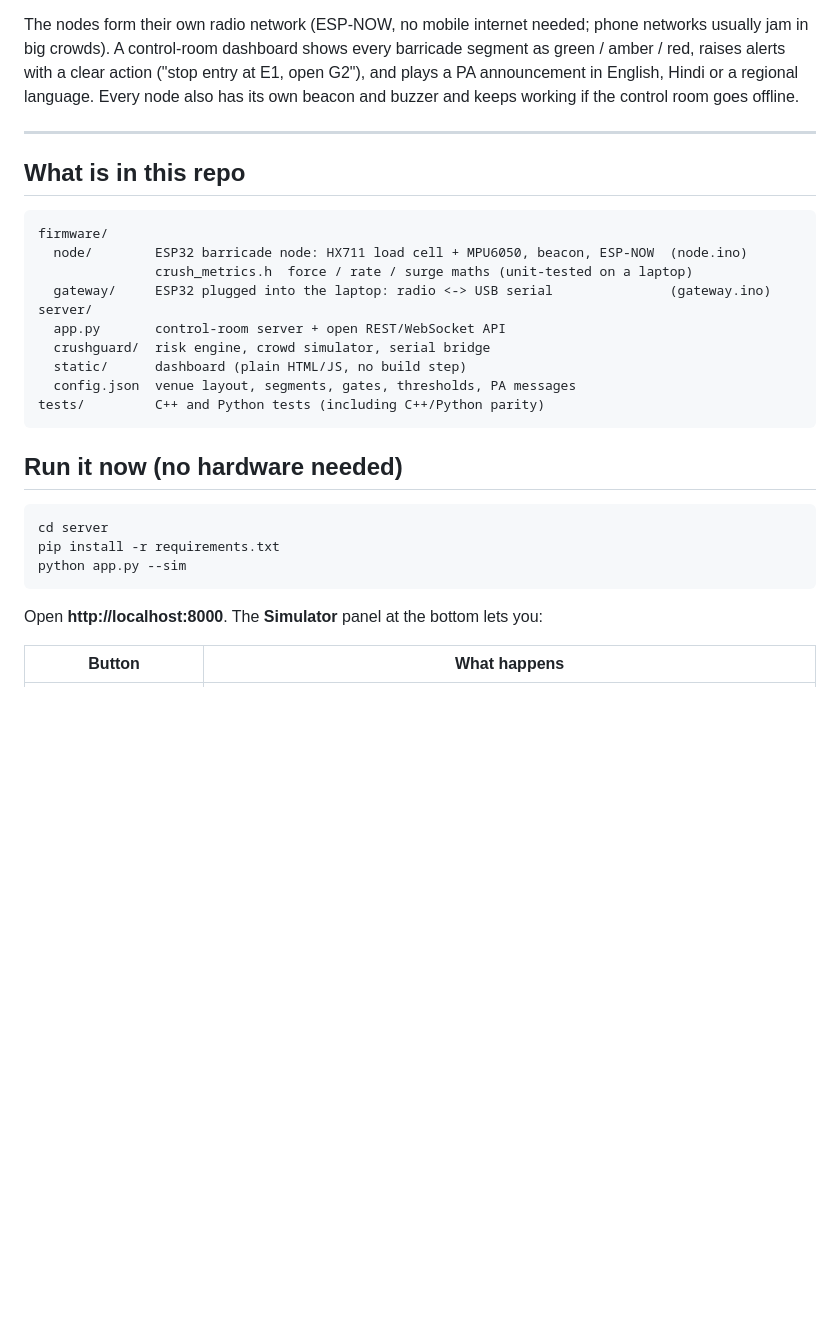
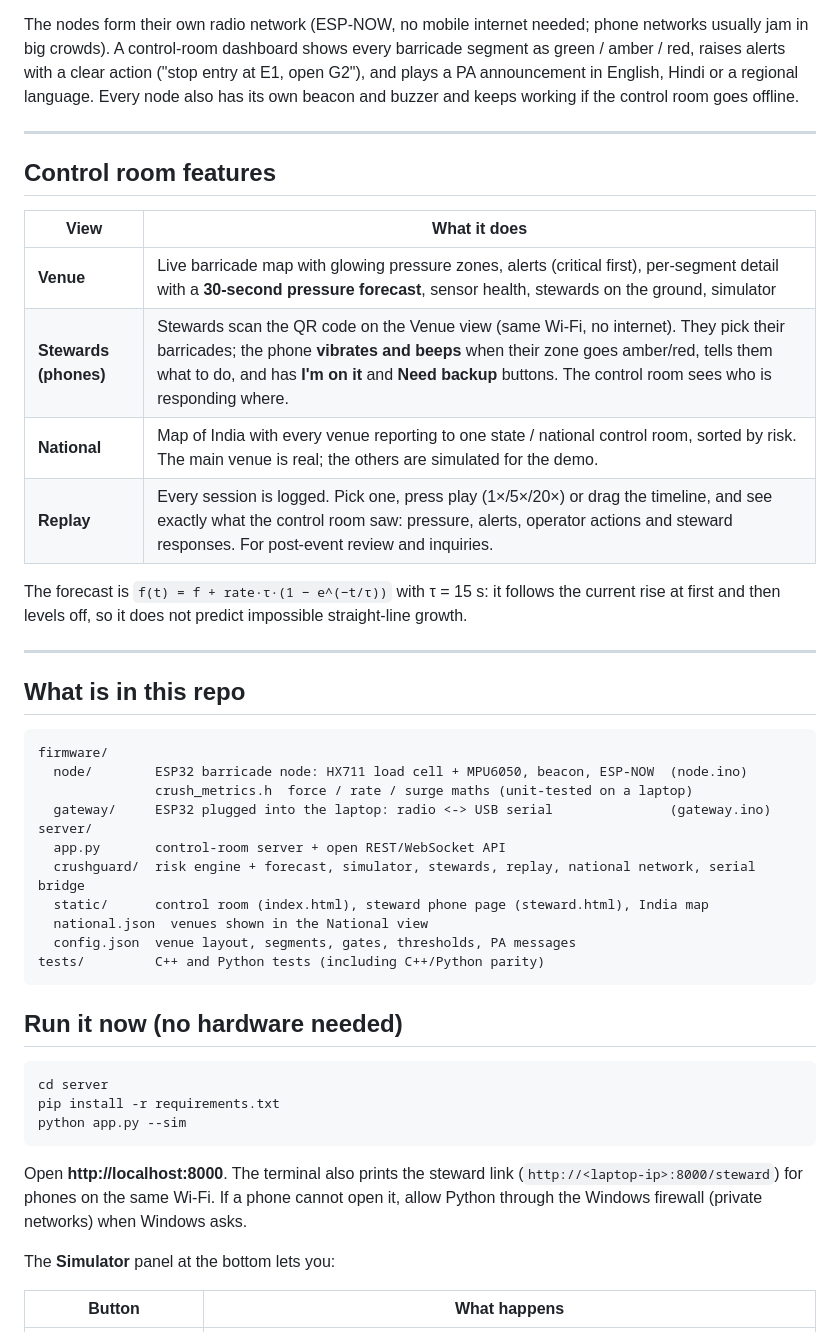
Before and after one commit to Suheerthan/CrushGuard, a Markdown page: README.md, the part around one of its changes. GitHub-like rendering; blank space fills up the shorter version.

Commit message:
README: new features, steward phones, demo script

````diff
--- a/README.md
+++ b/README.md
@@ -23,6 +23,20 @@ buzzer and keeps working if the control room goes offline.
 
 ---
 
+## Control room features
+
+| View | What it does |
+|---|---|
+| **Venue** | Live barricade map with glowing pressure zones, alerts (critical first), per-segment detail with a **30-second pressure forecast**, sensor health, stewards on the ground, simulator |
+| **Stewards (phones)** | Stewards scan the QR code on the Venue view (same Wi-Fi, no internet). They pick their barricades; the phone **vibrates and beeps** when their zone goes amber/red, tells them what to do, and has **I'm on it** and **Need backup** buttons. The control room sees who is responding where. |
+| **National** | Map of India with every venue reporting to one state / national control room, sorted by risk. The main venue is real; the others are simulated for the demo. |
+| **Replay** | Every session is logged. Pick one, press play (1×/5×/20×) or drag the timeline, and see exactly what the control room saw: pressure, alerts, operator actions and steward responses. For post-event review and inquiries. |
+
+The forecast is `f(t) = f + rate·τ·(1 − e^(−t/τ))` with τ = 15 s: it follows the current rise at
+first and then levels off, so it does not predict impossible straight-line growth.
+
+---
+
 ## What is in this repo
 
 ```
@@ -32,8 +46,9 @@ firmware/
   gateway/     ESP32 plugged into the laptop: radio <-> USB serial               (gateway.ino)
 server/
   app.py       control-room server + open REST/WebSocket API
-  crushguard/  risk engine, crowd simulator, serial bridge
-  static/      dashboard (plain HTML/JS, no build step)
+  crushguard/  risk engine + forecast, simulator, stewards, replay, national network, serial bridge
+  static/      control room (index.html), steward phone page (steward.html), India map
+  national.json  venues shown in the National view
   config.json  venue layout, segments, gates, thresholds, PA messages
 tests/         C++ and Python tests (including C++/Python parity)
 ```
@@ -46,7 +61,11 @@ pip install -r requirements.txt
 python app.py --sim
 ```
 
-Open **http://localhost:8000**. The **Simulator** panel at the bottom lets you:
+Open **http://localhost:8000**. The terminal also prints the steward link
+(`http://<laptop-ip>:8000/steward`) for phones on the same Wi-Fi. If a phone cannot open it,
+allow Python through the Windows firewall (private networks) when Windows asks.
+
+The **Simulator** panel at the bottom lets you:
 
 | Button | What happens |
 |---|---|
````
Also changed, not shown: other parts of README.md (+11 -2 lines).
